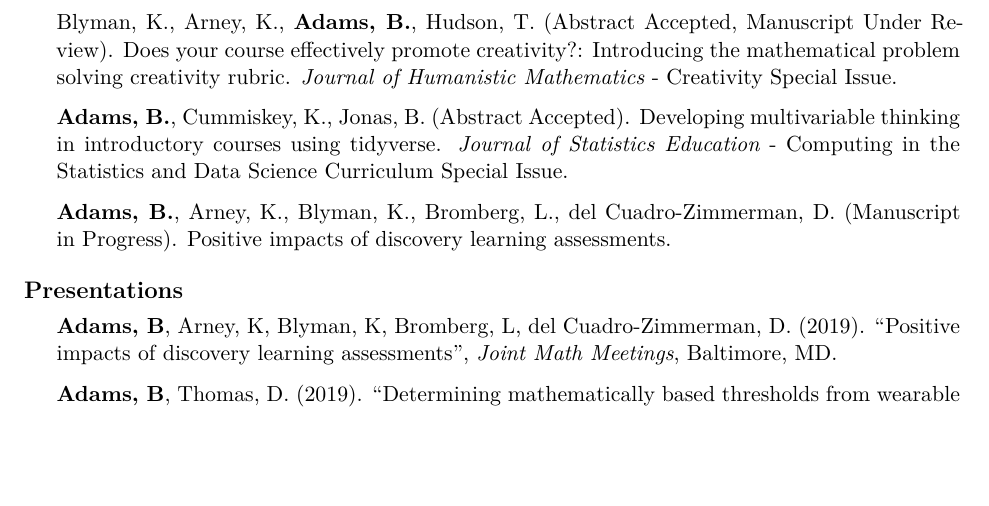
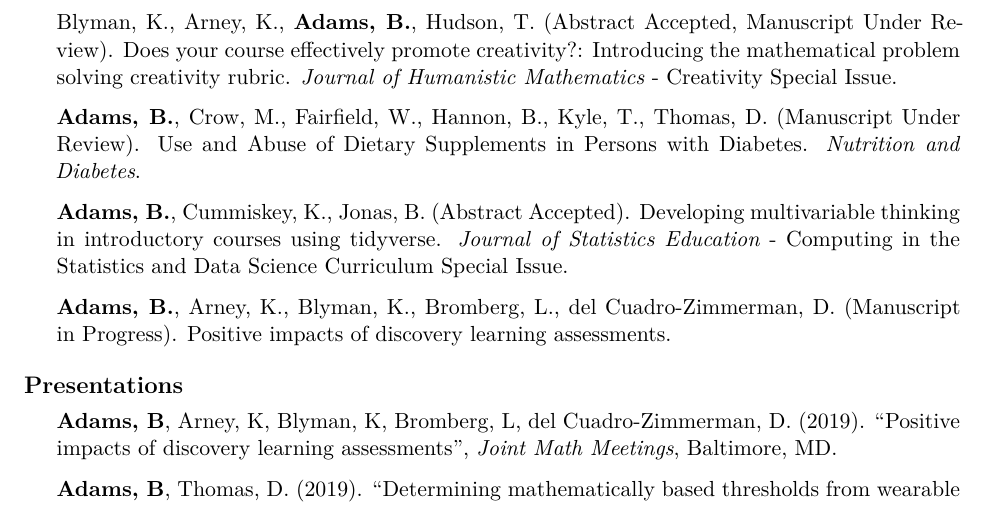
Before and after one commit to bryaneadams/CV, an R Markdown document (CV.Rmd): part of page 2 of 3, cut so that both start at the same text, the shorter picture padded with empty space. The pictures show the output file CV.pdf that the author committed with the source.

```diff
--- a/CV.Rmd
+++ b/CV.Rmd
@@ -64,6 +64,8 @@
 * **Adams, B.**, Clark, N., Cummiskey, K., Pleuss, J., Turner, D., Watts, K. (Manuscript Under Review) Causal inference in Introductory Statistics Courses. *Journal of Statistics Education*.
 
 * Blyman, K., Arney, K., **Adams, B.**, Hudson, T. (Abstract Accepted, Manuscript Under Review). Does your course effectively promote creativity?: Introducing the mathematical problem solving creativity rubric. *Journal of Humanistic Mathematics* - Creativity Special Issue.
+
+* **Adams, B.**, Crow, M., Fairfield, W., Hannon, B., Kyle, T., Thomas, D. (Manuscript Under Review). Use and Abuse of Dietary Supplements in Persons with Diabetes.  *Nutrition and Diabetes*.
 
 * **Adams, B.**, Cummiskey, K., Jonas, B. (Abstract Accepted). Developing multivariable thinking in introductory courses using tidyverse. *Journal of Statistics Education* - Computing in the Statistics and Data Science Curriculum Special Issue.
 
```
Also changed, not shown: CV.pdf.
